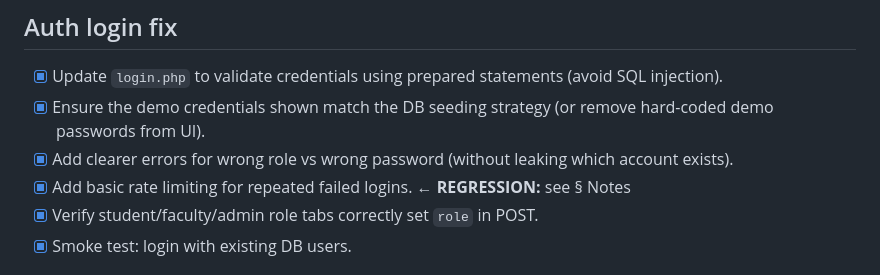
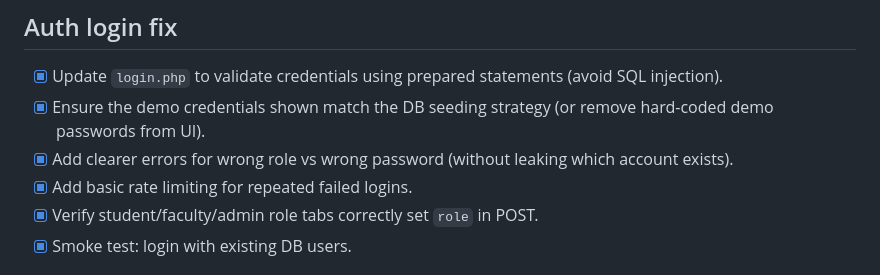
Before and after one commit to jimat04/Research_Managent_System, a Markdown page: TODO.md, the part around the change. Rendered like a GitHub page.

Commit message:
docs: remove stale regression tag from rate-limiting item

```diff
--- a/TODO.md
+++ b/TODO.md
@@ -4,7 +4,7 @@
 - [x] Update `login.php` to validate credentials using prepared statements (avoid SQL injection).
 - [x] Ensure the demo credentials shown match the DB seeding strategy (or remove hard-coded demo passwords from UI).
 - [x] Add clearer errors for wrong role vs wrong password (without leaking which account exists).
-- [x] Add basic rate limiting for repeated failed logins. ← **REGRESSION:** see § Notes
+- [x] Add basic rate limiting for repeated failed logins.
 - [x] Verify student/faculty/admin role tabs correctly set `role` in POST.
 - [x] Smoke test: login with existing DB users.
 
```
